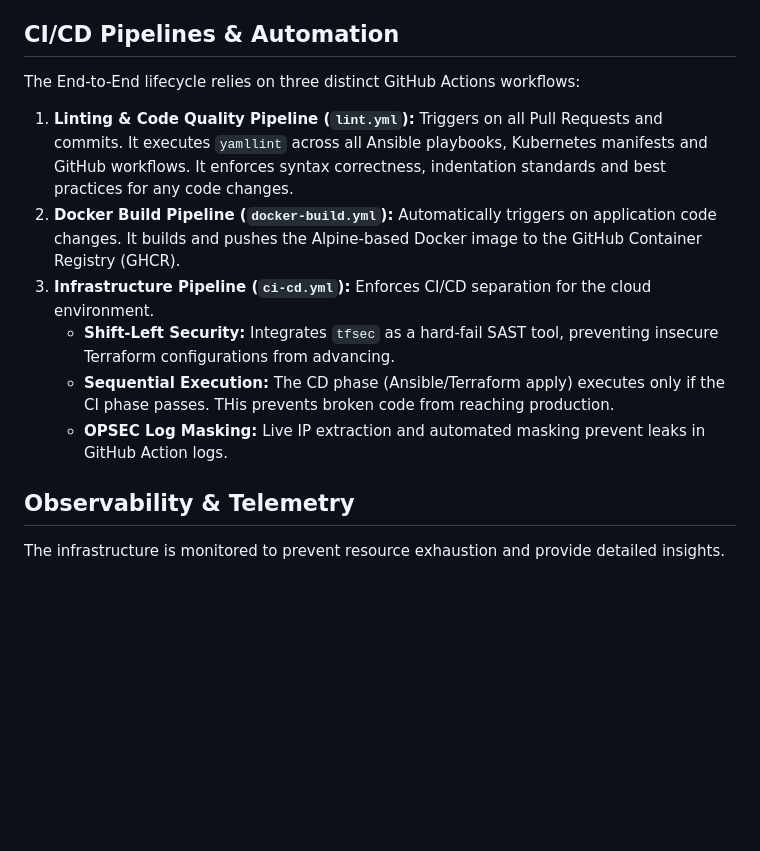
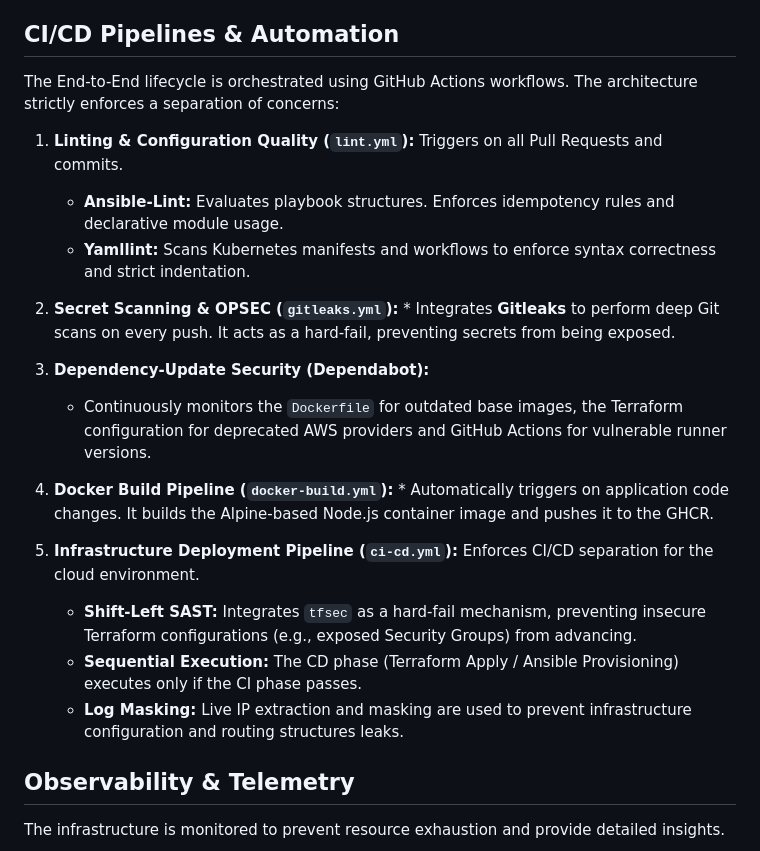
Before and after one commit to KGjidodaj/aws-project, a Markdown page: README.md, the part around one of its changes. Drawn GitHub-style; blank space fills up the shorter version.

Commit message:
docs: Update README.md

```diff
--- a/README.md
+++ b/README.md
@@ -44,15 +46,24 @@ OS configuration, K3s bootstrapping and cluster deployments are orchestrated usi
 * **Zero-Trust Provisioning:** Ansible utilizes an SSH key `ProxyCommand` via the Nginx Bastion host to configure the private servers securely.
 
 
-##  CI/CD Pipelines & Automation
-The End-to-End lifecycle relies on three distinct GitHub Actions workflows:
+## CI/CD Pipelines & Automation
+The End-to-End lifecycle is orchestrated using GitHub Actions workflows. The architecture strictly enforces a separation of concerns:
 
-1. **Linting & Code Quality Pipeline (`lint.yml`):** Triggers on all Pull Requests and commits. It executes `yamllint` across all Ansible playbooks, Kubernetes manifests and GitHub workflows. It enforces syntax correctness, indentation standards and best practices for any code changes.
-2. **Docker Build Pipeline (`docker-build.yml`):** Automatically triggers on application code changes. It builds and pushes the Alpine-based Docker image to the GitHub Container Registry (GHCR).
-3. **Infrastructure Pipeline (`ci-cd.yml`):** Enforces CI/CD separation  for the cloud environment.
-   * **Shift-Left Security:** Integrates `tfsec` as a hard-fail SAST tool, preventing insecure Terraform configurations from advancing.
-   * **Sequential Execution:** The CD phase (Ansible/Terraform apply) executes only if the CI phase passes. THis prevents broken code from reaching production.
-   * **OPSEC Log Masking:** Live IP extraction and automated masking prevent leaks in GitHub Action logs.
+1. **Linting & Configuration Quality (`lint.yml`):** Triggers on all Pull Requests and commits.
+   * **Ansible-Lint:** Evaluates playbook structures. Enforces idempotency rules and declarative module usage.
+   * **Yamllint:** Scans Kubernetes manifests and workflows to enforce syntax correctness and strict indentation.
+
+2. **Secret Scanning & OPSEC (`gitleaks.yml`):** * Integrates **Gitleaks** to perform deep Git scans on every push. It acts as a hard-fail, preventing secrets from being exposed.
+
+3. **Dependency-Update Security (Dependabot):**
+   * Continuously monitors the `Dockerfile` for outdated base images, the Terraform configuration for deprecated AWS providers and GitHub Actions for vulnerable runner versions.
+
+4. **Docker Build Pipeline (`docker-build.yml`):** * Automatically triggers on application code changes. It builds the Alpine-based Node.js container image and pushes it to the GHCR.
+
+5. **Infrastructure Deployment Pipeline (`ci-cd.yml`):** Enforces CI/CD separation for the cloud environment.
+   * **Shift-Left SAST:** Integrates `tfsec` as a hard-fail mechanism, preventing insecure Terraform configurations (e.g., exposed Security Groups) from advancing.
+   * **Sequential Execution:** The CD phase (Terraform Apply / Ansible Provisioning) executes only if the CI phase passes.
+   * **Log Masking:** Live IP extraction and masking are used to prevent infrastructure configuration and routing structures leaks.
 
 
 ##  Observability & Telemetry
```
Also changed, not shown: other parts of README.md (+5 -3 lines).
